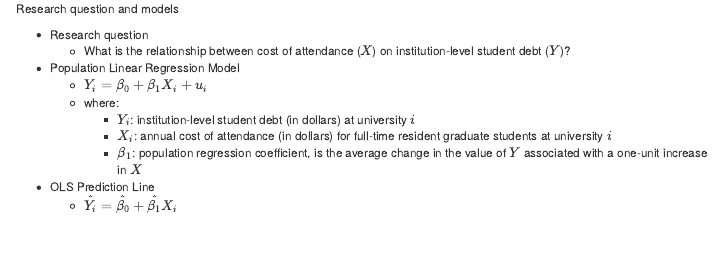
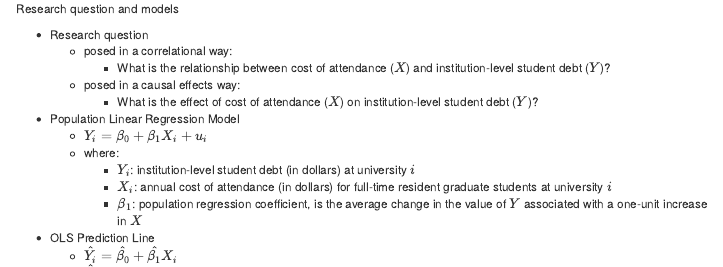
Before and after one commit to anyone-can-cook/educ152, an R Markdown document (lectures/bivariate_regression/bivariate_regression.Rmd): the page in a window 1100 px wide, from 15260 px down. Rendered offline with R 4.5, knitr and Pandoc, with nearby package versions; some code elsewhere in the file could not run offline; menus at the side of the page are left out; long lines of code are wrapped.

Commit message:
fix error

```diff
--- a/lectures/bivariate_regression/bivariate_regression.Rmd
+++ b/lectures/bivariate_regression/bivariate_regression.Rmd
@@ -2047,7 +2047,10 @@ summary(mod1)
 Research question and models
 
 - Research question
-  - What is the relationship between cost of attendance ($X$) on institution-level student debt ($Y$)?
+  - posed in a correlational way:
+    - What is the relationship between cost of attendance ($X$) and institution-level student debt ($Y$)?
+  - posed in a causal effects way:
+    - What is the effect of cost of attendance ($X$) on institution-level student debt ($Y$)?
 - Population Linear Regression Model
   - $Y_i = \beta_0 + \beta_1X_i + u_i$
   - where:
```
Also changed, not shown: lectures/bivariate_regression/bivariate_regression.html.
